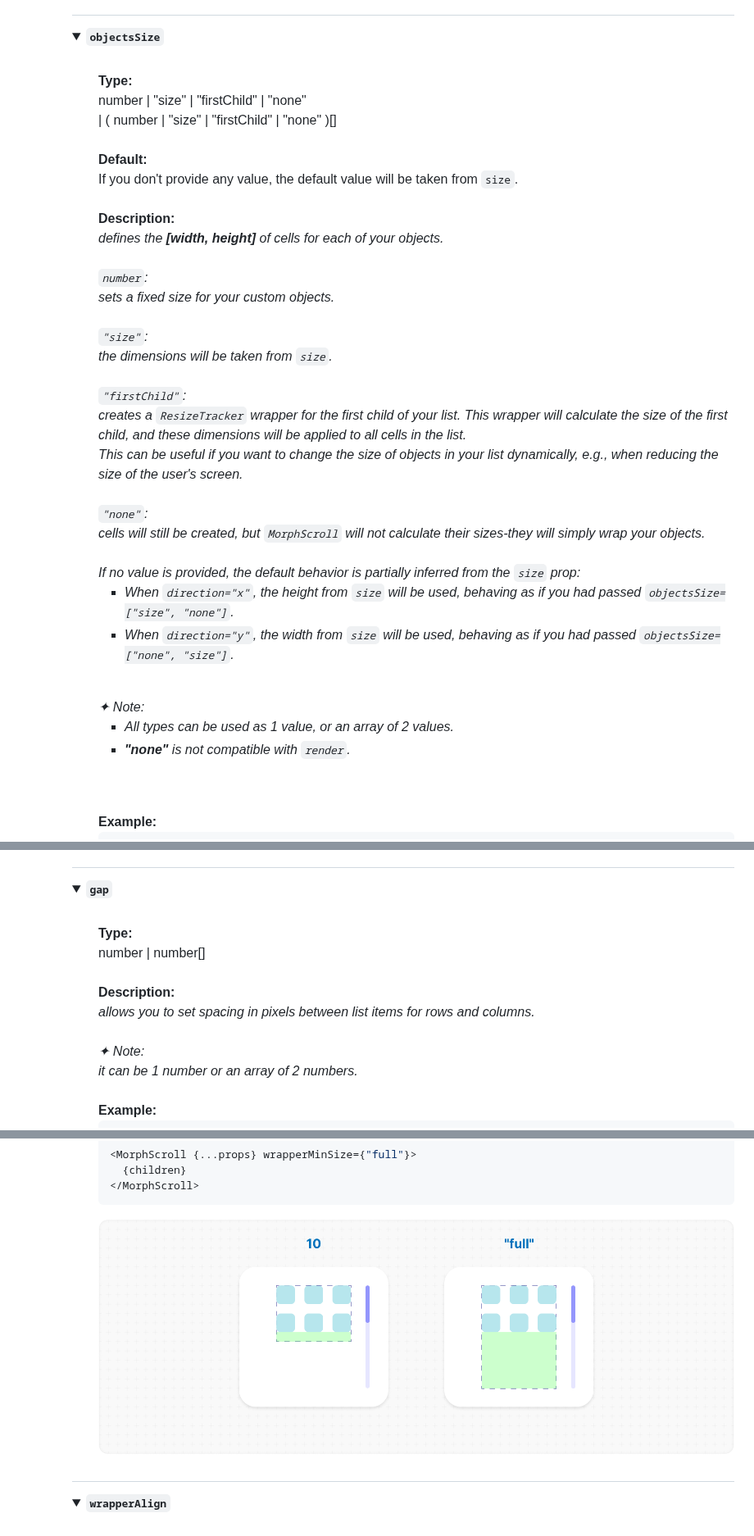
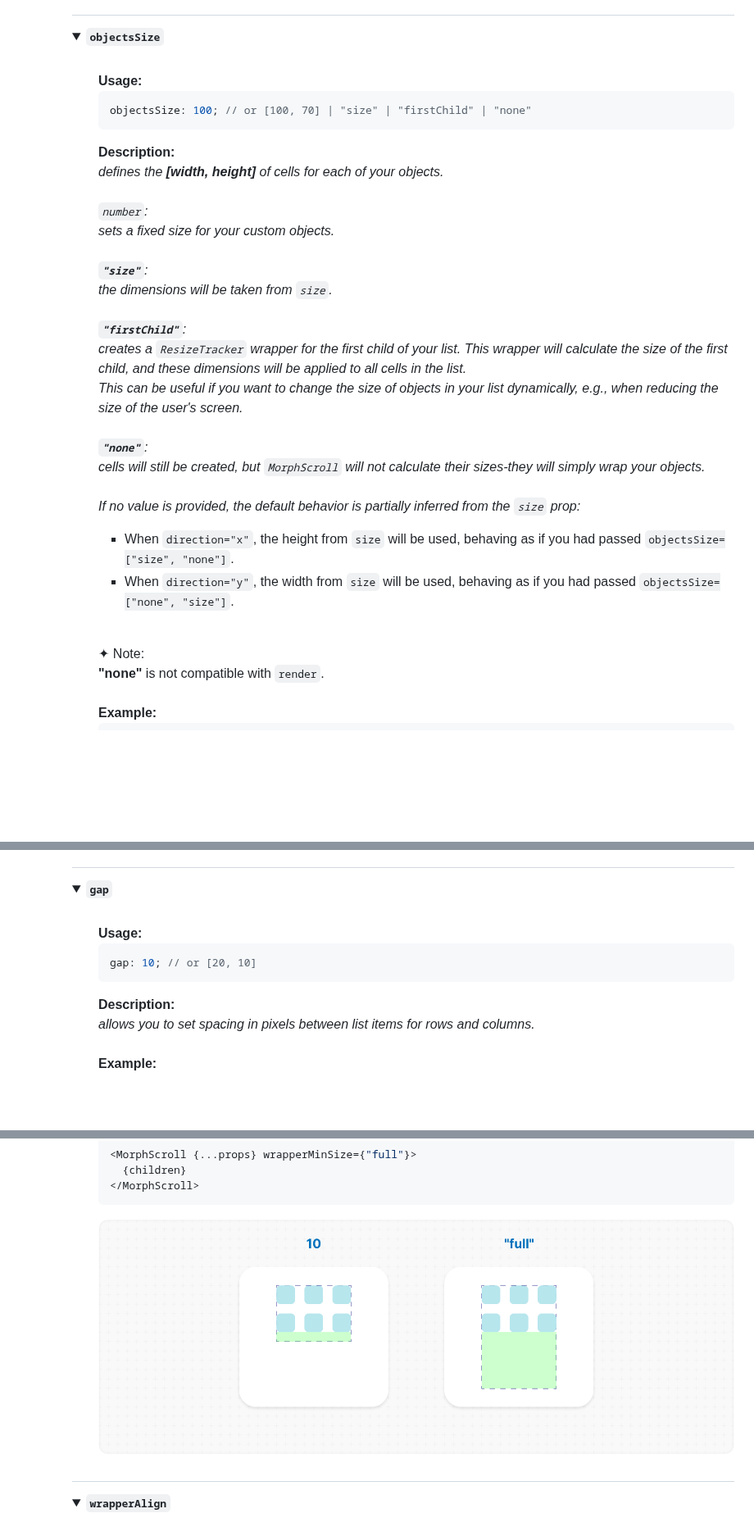
Before and after one commit to voodoofugu/morphing-scroll, a Markdown page: README.md, 3 parts joined by grey strips. Shown at 82% size. Drawn GitHub-style; pictures changed too: src/assets/banner-wrapperMinSize.png; folded sections open; blank space fills up the shorter version.

Commit message:
README / img update & some fix

````diff
--- a/README.md
+++ b/README.md
@@ -280,41 +280,38 @@ adds the <code>ResizeTracker</code> component to measure the width and height of
 <h2></h2>
 
 <details><summary><b><code>objectsSize</code></b></summary><br /><ul><div>
-<b>Type:</b><br />
-number | "size" | "firstChild" | "none"<br />
-| ( number | "size" | "firstChild" | "none" )[]<br />
-<br />
-<b>Default:</b><br />
-If you don't provide any value, the default value will be taken from <code>size</code>.<br />
-<br />
+<b>Usage:</b><br />
+
+```tsx
+objectsSize: 100; // or [100, 70] | "size" | "firstChild" | "none"
+```
+
 <b>Description:</b><em><br />
 defines the <b>[width, height]</b> of cells for each of your objects.<br />
 <br />
 <code>number</code>:<br />
 sets a fixed size for your custom objects.<br />
 <br />
-<code>"size"</code>:<br />
+<code><b>"size"</b></code>:<br />
 the dimensions will be taken from <code>size</code>.<br />
 <br />
-<code>"firstChild"</code>:<br />
+<code><b>"firstChild"</b></code>:<br />
 creates a <code>ResizeTracker</code> wrapper for the first child of your list. This wrapper will calculate the size of the first child, and these dimensions will be applied to all cells in the list.<br />
 This can be useful if you want to change the size of objects in your list dynamically, e.g., when reducing the size of the user's screen.<br />
 <br />
-<code>"none"</code>:<br />
+<code><b>"none"</b></code>:<br />
 cells will still be created, but <code>MorphScroll</code> will not calculate their sizes-they will simply wrap your objects.<br />
 <br />
 If no value is provided, the default behavior is partially inferred from the <code>size</code> prop:
+
 <ul>
   <li>When <code>direction="x"</code>, the height from <code>size</code> will be used, behaving as if you had passed <code>objectsSize=["size", "none"]</code>.</li>
   <li>When <code>direction="y"</code>, the width from <code>size</code> will be used, behaving as if you had passed <code>objectsSize=["none", "size"]</code>.</li>
 </ul>
 <br />
 ✦ Note:<br />
-<ul>
-  <li>All types can be used as 1 value, or an array of 2 values.</li>
-  <li><b>"none"</b> is not compatible with <code>render</code>.</li>
-</ul></em><br />
-<br />
+<b>"none"</b> is not compatible with <code>render</code>.<br />
+</em><br />
 <b>Example:</b>
 
 ```tsx
@@ -357,15 +351,15 @@ defines the number of <b>columns</b> or <b>rows</b>.<br />
 <h2></h2>
 
 <details><summary><b><code>gap</code></b></summary><br /><ul><div>
-<b>Type:</b><br />
-number | number[]<br />
-<br />
+<b>Usage:</b><br />
+
+```tsx
+gap: 10; // or [20, 10]
+```
+
 <b>Description:</b><em><br />
 allows you to set spacing in pixels between list items for rows and columns.<br />
-<br />
-✦ Note:<br />
-it can be 1 number or an array of 2 numbers.</em><br />
-<br />
+</em><br />
 <b>Example:</b>
 
 ```tsx
````
Also changed, not shown: other parts of README.md (+7 -10 lines), 3 other files.
